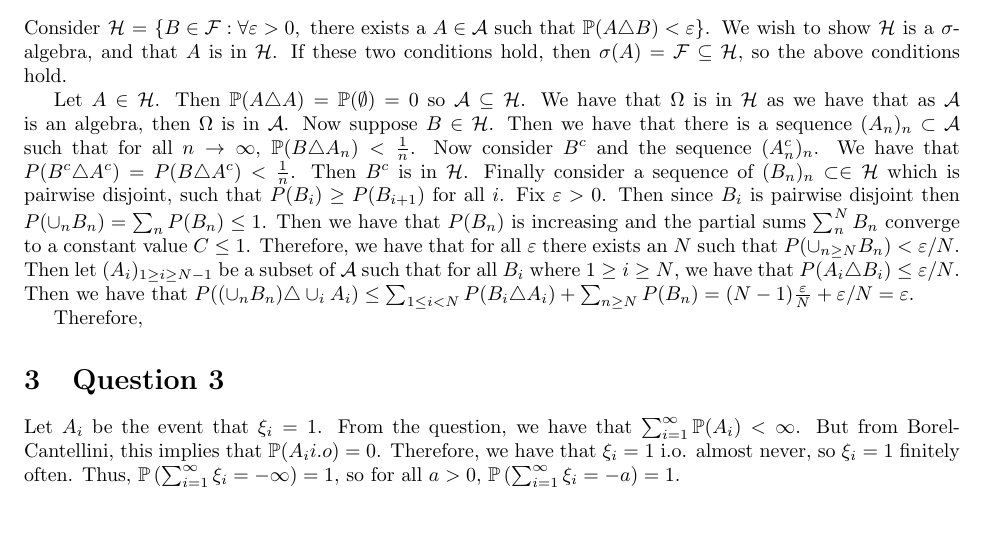
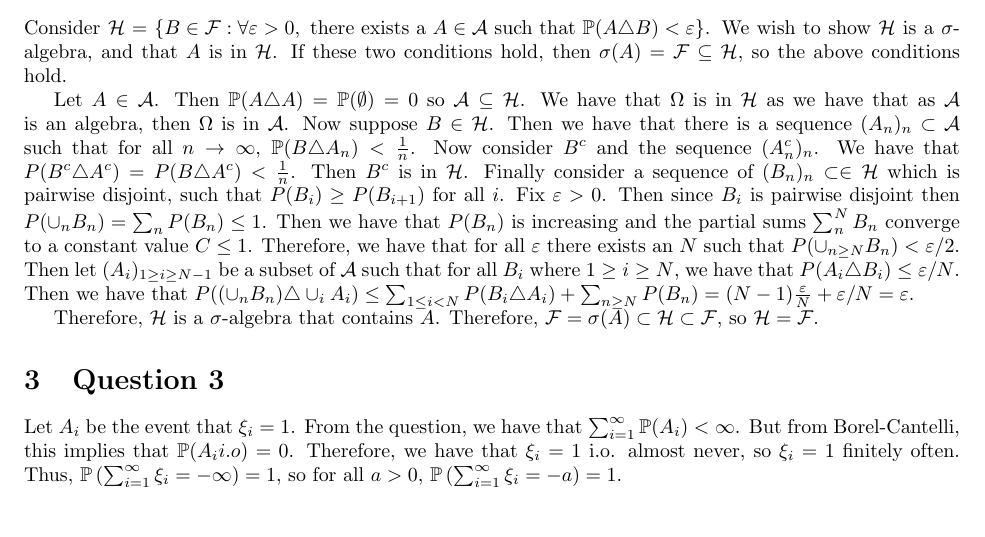
Before and after one commit to ErickLuu/Honours-Project-Notes, a LaTeX problem sheet (Notes/Measure theory/Probability Assignment/Assignment.tex): part of page 2 of 2, cut so that both start at the same text. Compiled offline with pdfLaTeX.

Commit message:
txs auto checkin

```diff
--- a/Notes/Measure theory/Probability Assignment/Assignment.tex
+++ b/Notes/Measure theory/Probability Assignment/Assignment.tex
@@ -60,13 +60,13 @@ Suppose $X$ is in $\mathcal{F}$ such that there exists a $B \in \mathcal{G}$ suc
 \section{Question 2}
 Consider $\mathcal{H} = \left\{ B \in \mathcal{F}: \forall \varepsilon > 0, \text{ there exists a } A \in \mathcal{A} \text{ such that } \mathbb{P}(A \triangle B) < \varepsilon \right\}$. We wish to show $\mathcal{H}$ is a $\sigma$-algebra, and that $A$ is in $\mathcal{H}$. If these two conditions hold, then $\sigma(A) = \mathcal{F} \subseteq \mathcal{H}$, so the above conditions hold.
 
-Let $A \in \mathcal{H}$. Then $\mathbb{P}(A \triangle A) = \mathbb{P}(\emptyset) = 0$ so $\mathcal{A} \subseteq \mathcal{H}$.
+Let $A \in \mathcal{A}$. Then $\mathbb{P}(A \triangle A) = \mathbb{P}(\emptyset) = 0$ so $\mathcal{A} \subseteq \mathcal{H}$.
 We have that $\Omega$ is in $\mathcal{H}$ as we have that as $\mathcal{A}$ is an algebra, then $\Omega$ is in $\mathcal{A}$. Now suppose $B \in \mathcal{H}$. Then we have that there is a sequence $(A_n)_n \subset \mathcal{A}$ such that for all $n \rightarrow \infty$, $\mathbb{P}(B \triangle A_n) < \frac{1}{n}$.
 Now consider $B^c$ and the sequence $(A_n^c)_n$. We have that $P(B^c \triangle A^c) = P(B \triangle A^c) < \frac{1}{n}$. Then $B^c$ is in $\mathcal{H}$.
-Finally consider a sequence of $(B_n)_n \subset \in \mathcal{H}$ which is pairwise disjoint, such that $P(B_i) \geq P(B_{i + 1})$ for all $i$. Fix $\varepsilon > 0$. Then since $B_i$ is pairwise disjoint then $P(\cup_n B_n) = \sum_n P(B_n) \leq 1$. Then we have that $P(B_n)$ is increasing and the partial sums $\sum_n^N B_n$ converge to a constant value $C \leq 1$. Therefore, we have that for all $\varepsilon$ there exists an $N$ such that $P(\cup_{n \geq N}B_n) < \varepsilon/N$. Then let $(A_i)_{1 \geq i \geq N - 1}$ be a subset of $\mathcal{A}$ such that for all $B_i$ where $1 \geq i \geq N$, we have that $P(A_i \triangle B_i) \leq \varepsilon/N$. Then we have that $P((\cup_n B_n) \triangle \cup_i A_i ) \leq \sum_{1 \leq i < N} P(B_i \triangle A_i) + \sum_{n \geq N} P(B_n) = (N-1)\frac{\varepsilon}{N} + \varepsilon/N = \varepsilon$.
+Finally consider a sequence of $(B_n)_n \subset \in \mathcal{H}$ which is pairwise disjoint, such that $P(B_i) \geq P(B_{i + 1})$ for all $i$. Fix $\varepsilon > 0$. Then since $B_i$ is pairwise disjoint then $P(\cup_n B_n) = \sum_n P(B_n) \leq 1$. Then we have that $P(B_n)$ is increasing and the partial sums $\sum_n^N B_n$ converge to a constant value $C \leq 1$. Therefore, we have that for all $\varepsilon$ there exists an $N$ such that $P(\cup_{n \geq N}B_n) < \varepsilon/2$. Then let $(A_i)_{1 \geq i \geq N - 1}$ be a subset of $\mathcal{A}$ such that for all $B_i$ where $1 \geq i \geq N$, we have that $P(A_i \triangle B_i) \leq \varepsilon/N$. Then we have that $P((\cup_n B_n) \triangle \cup_i A_i ) \leq \sum_{1 \leq i < N} P(B_i \triangle A_i) + \sum_{n \geq N} P(B_n) = (N-1)\frac{\varepsilon}{N} + \varepsilon/N = \varepsilon$.
 
-Therefore,
+Therefore, $\mathcal{H}$ is a $\sigma$-algebra that contains $A$. Therefore, $\mathcal{F} = \sigma(A) \subset \mathcal{H} \subset \mathcal{F}$, so $\mathcal{H} = \mathcal{F}$.
 \section{Question 3}
-Let $A_i$ be the event that $\xi_i= 1$. From the question, we have that $\sum_{i = 1}^{\infty}\mathbb{P}(A_i) < \infty$. But from Borel-Cantellini, this implies that $\mathbb{P}(A_i i.o) = 0$. Therefore, we have that $\xi_i = 1$ i.o. almost never, so $\xi_i = 1$ finitely often. Thus, $\mathbb{P}\left(\sum_{i = 1}^{\infty} \xi_i = - \infty \right) = 1$, so for all $a > 0$, $\mathbb{P}\left(\sum_{i = 1}^{\infty} \xi_i = - a \right) = 1$.
+Let $A_i$ be the event that $\xi_i= 1$. From the question, we have that $\sum_{i = 1}^{\infty}\mathbb{P}(A_i) < \infty$. But from Borel-Cantelli, this implies that $\mathbb{P}(A_i i.o) = 0$. Therefore, we have that $\xi_i = 1$ i.o. almost never, so $\xi_i = 1$ finitely often. Thus, $\mathbb{P}\left(\sum_{i = 1}^{\infty} \xi_i = - \infty \right) = 1$, so for all $a > 0$, $\mathbb{P}\left(\sum_{i = 1}^{\infty} \xi_i = - a \right) = 1$.
 
 \end{document}
```
